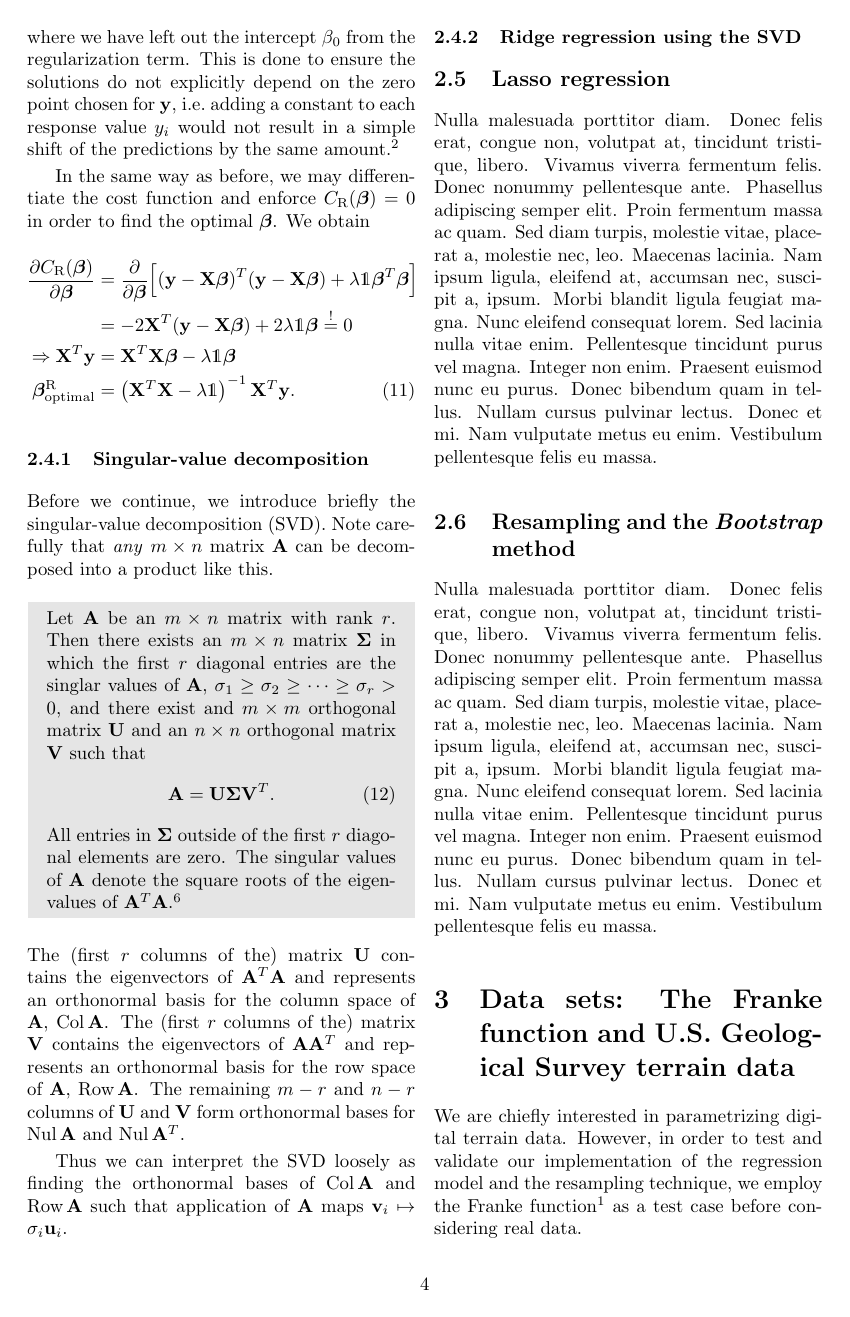
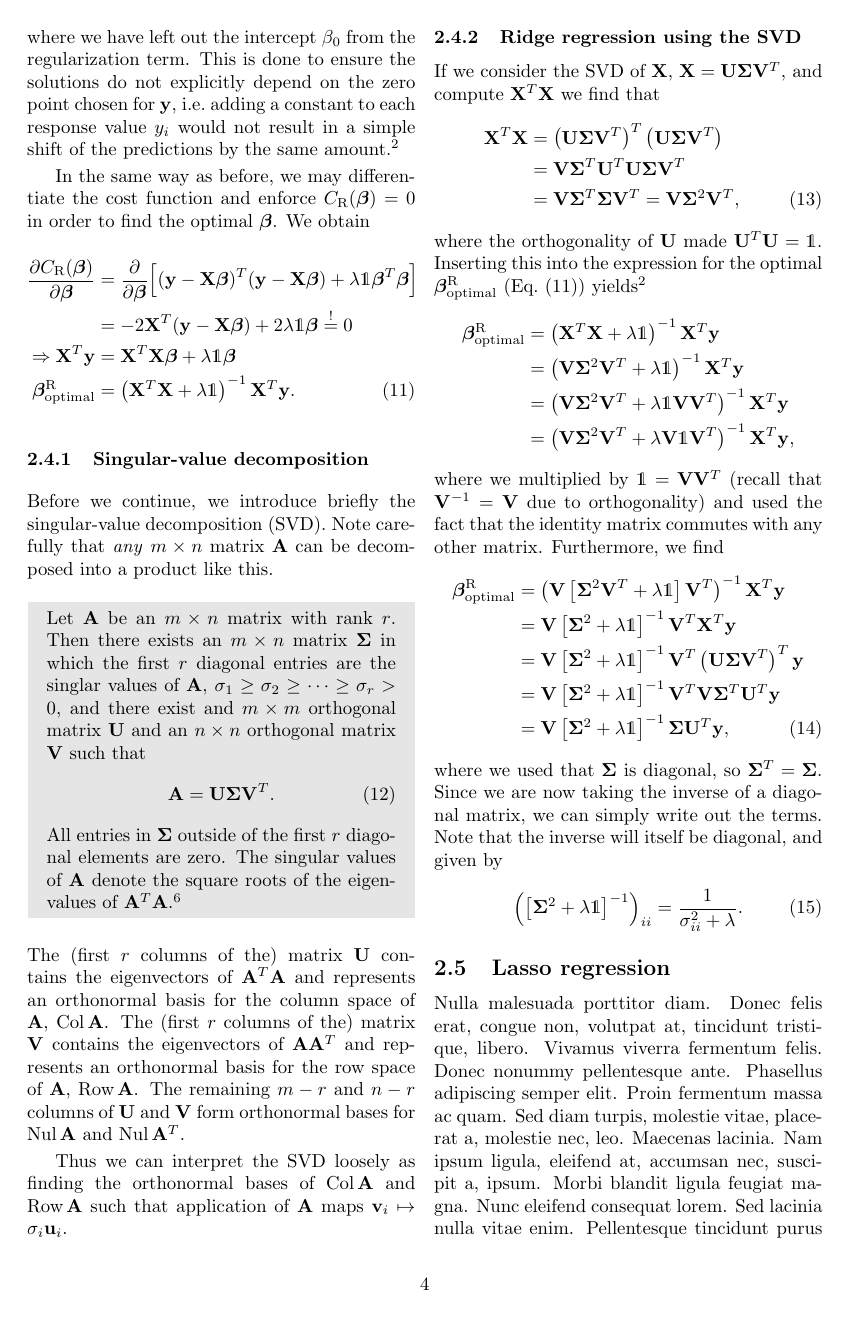
Before and after one commit to KariEriksen/FYS-STK4155, a LaTeX paper (project1/report/project1-report.tex): page 4 of 6 before the commit and page 4 of 7 after it. Compiled offline with pdfLaTeX.

Commit message:
more ridge regression

```diff
--- a/project1/report/project1-report.tex
+++ b/project1/report/project1-report.tex
@@ -221,6 +221,40 @@ The (first $r$ columns of the) matrix $\mathbf{U}$ contains the eigenvectors of
 Thus we can interpret the SVD loosely as finding the orthonormal bases of $\text{Col}\,\mathbf{A}$ and $\text{Row}\,\mathbf{A}$ such that application of $\mathbf{A}$ maps $\mathbf{v}_i\mapsto \sigma_i\mathbf{u}_i$.
 
 \subsubsection{Ridge regression using the SVD}
+If we consider the SVD of $\mathbf{X}$, $\mathbf{X}=\mathbf{U}\bm\Sigma \mathbf{V}^T$, and compute $\mathbf{X}^T\mathbf{X}$ we find that
+\begin{align}
+\mathbf{X}^T\mathbf{X} &= \left(\mathbf{U}\bm\Sigma \mathbf{V}^T\right)^T \left(\mathbf{U}\bm\Sigma \mathbf{V}^T\right) \nonumber \\
+%
+&= \mathbf{V}\bm\Sigma^T \mathbf{U}^T \mathbf{U}\bm\Sigma \mathbf{V}^T \nonumber \\
+%
+&= \mathbf{V}\bm\Sigma^T \bm\Sigma \mathbf{V}^T = \mathbf{V}\bm\Sigma^2\mathbf{V}^T,
+\end{align}
+where the orthogonality of $\mathbf{U}$ made $\mathbf{U}^T\mathbf{U}=\mathds{1}$. Inserting this into the expression for the optimal $\bm\beta_\text{optimal}^\text{R}$ (\eq{ridgebeta}) yields\autocite{trevor2009elements}
+\begin{align}
+\bm\beta^\text{R}_\text{optimal} &= \left(\mathbf{X}^T\mathbf{X}+\lambda\mathds{1}\right)^{-1}\mathbf{X}^T\mathbf{y} \nonumber \\
+%
+&= \left(\mathbf{V}\bm\Sigma^2\mathbf{V}^T +\lambda\mathds{1}\right)^{-1}\mathbf{X}^T\mathbf{y} \nonumber \\
+%
+&= \left(\mathbf{V}\bm\Sigma^2\mathbf{V}^T +\lambda\mathds{1}\mathbf{V}\mathbf{V}^T\right)^{-1}\mathbf{X}^T\mathbf{y} \nonumber \\
+%
+&= \left(\mathbf{V}\bm\Sigma^2\mathbf{V}^T +\lambda\mathbf{V}\mathds{1}\mathbf{V}^T\right)^{-1}\mathbf{X}^T\mathbf{y}, \nonumber
+\end{align}
+where we multiplied by $\mathds{1}=\mathbf{V}\mathbf{V}^T$ (recall that $\mathbf{V}^{-1}=\mathbf{V}$ due to orthogonality) and used the fact that the identity matrix commutes with any other matrix. Furthermore, we find
+\begin{align}
+\bm\beta^\text{R}_\text{optimal}&= \left(\mathbf{V}\left[\bm\Sigma^2\mathbf{V}^T +\lambda\mathds{1}\right]\mathbf{V}^T\right)^{-1}\mathbf{X}^T\mathbf{y} \nonumber \\
+%
+&= \mathbf{V}\left[\bm\Sigma^2 +\lambda\mathds{1}\right]^{-1}\mathbf{V}^T\mathbf{X}^T\mathbf{y} \nonumber \\
+%
+&= \mathbf{V}\left[\bm\Sigma^2 +\lambda\mathds{1}\right]^{-1}\mathbf{V}^T\left(\mathbf{U}\bm\Sigma \mathbf{V}^T\right)^T\mathbf{y} \nonumber \\
+%
+&= \mathbf{V}\left[\bm\Sigma^2 +\lambda\mathds{1}\right]^{-1}\mathbf{V}^T \mathbf{V}\bm\Sigma^T \mathbf{U}^T \mathbf{y} \nonumber \\
+%
+&= \mathbf{V}\left[\bm\Sigma^2 +\lambda\mathds{1}\right]^{-1}\bm\Sigma \mathbf{U}^T \mathbf{y},
+\end{align}
+where we used that $\bm\Sigma$ is diagonal, so $\bm\Sigma^T =\bm\Sigma$. Since we are now taking the inverse of a diagonal matrix, we can simply write out the terms. Note that the inverse will itself be diagonal, and given by
+\begin{align}
+\left(\left[\bm\Sigma^2+\lambda\mathds{1}\right]^{-1}\right)_{ii} = \frac{1}{\sigma_{ii}^2+\lambda}.
+\end{align}
 
 
 \subsection{Lasso regression}
```
Also changed, not shown: project1/report/project1-report.pdf, project1/report/project1-report.tex (4 more changed lines).
